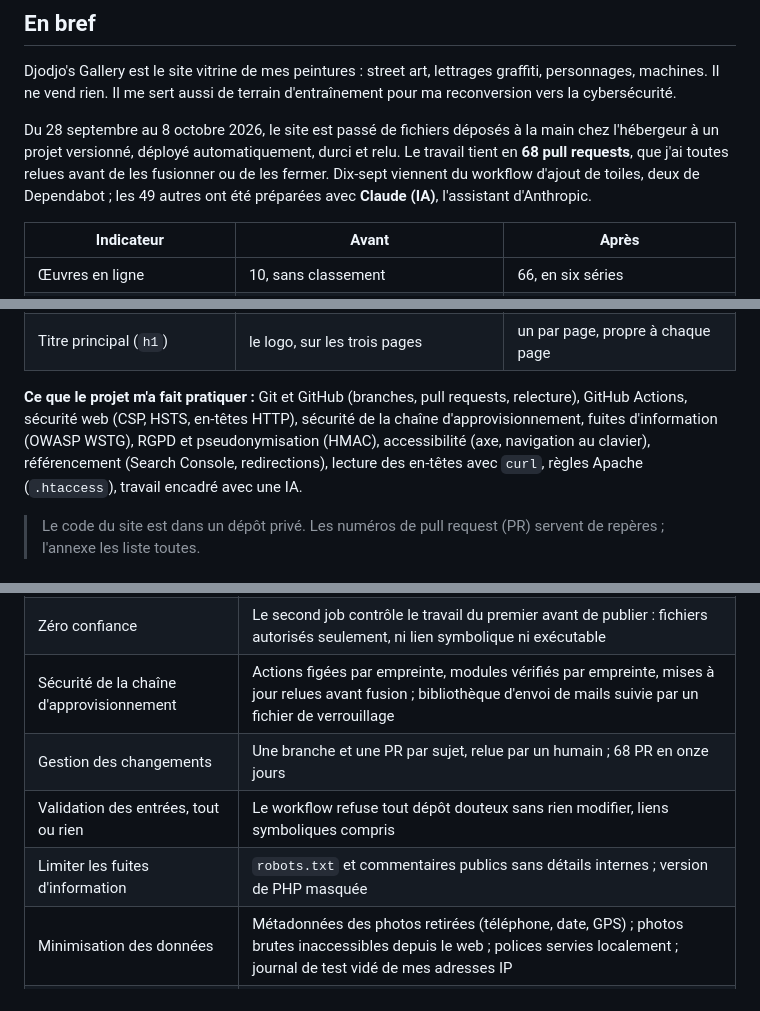
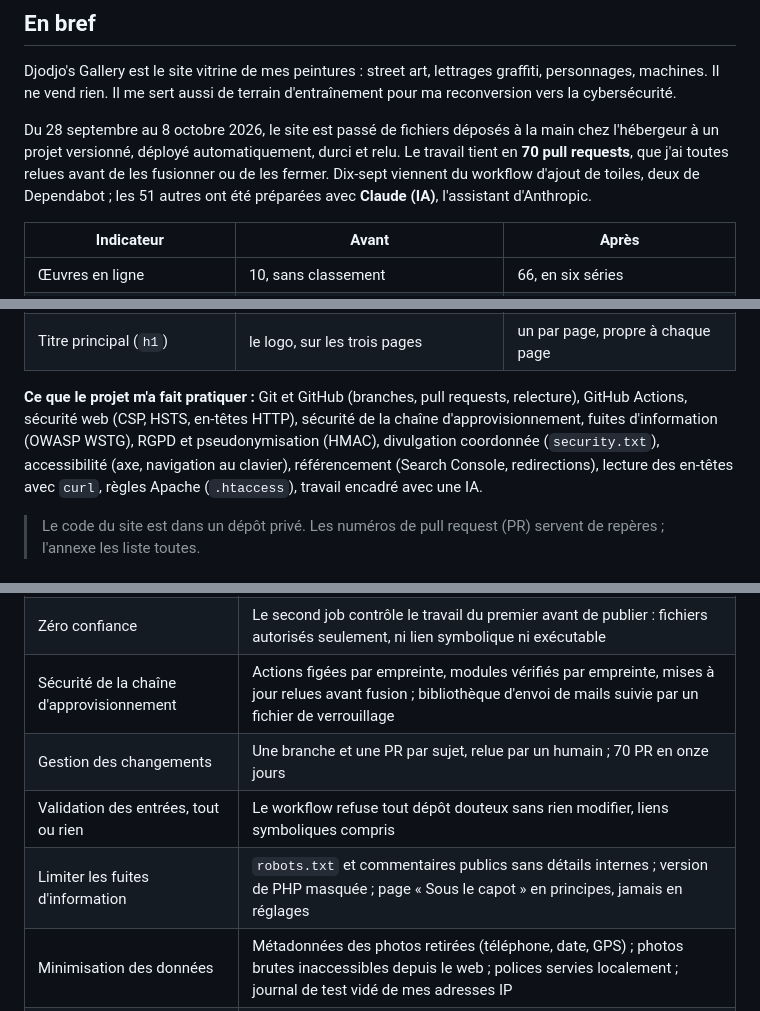
Before and after one commit to leudjoh/projets-publics, a Markdown page: djodjos-gallery-retex/README.md, 3 parts joined by grey strips. Drawn GitHub-style.

```diff
--- a/djodjos-gallery-retex/README.md
+++ b/djodjos-gallery-retex/README.md
@@ -12,7 +12,7 @@ Site : [djos-galley.online](https://djos-galley.online) · Version PDF : [Djod
 
 Djodjo's Gallery est le site vitrine de mes peintures : street art, lettrages graffiti, personnages, machines. Il ne vend rien. Il me sert aussi de terrain d'entraînement pour ma reconversion vers la cybersécurité.
 
-Du 28 septembre au 8 octobre 2026, le site est passé de fichiers déposés à la main chez l'hébergeur à un projet versionné, déployé automatiquement, durci et relu. Le travail tient en **68 pull requests**, que j'ai toutes relues avant de les fusionner ou de les fermer. Dix-sept viennent du workflow d'ajout de toiles, deux de Dependabot ; les 49 autres ont été préparées avec **Claude (IA)**, l'assistant d'Anthropic.
+Du 28 septembre au 8 octobre 2026, le site est passé de fichiers déposés à la main chez l'hébergeur à un projet versionné, déployé automatiquement, durci et relu. Le travail tient en **70 pull requests**, que j'ai toutes relues avant de les fusionner ou de les fermer. Dix-sept viennent du workflow d'ajout de toiles, deux de Dependabot ; les 51 autres ont été préparées avec **Claude (IA)**, l'assistant d'Anthropic.
 
 | Indicateur | Avant | Après |
 |---|---|---|
@@ -27,7 +27,7 @@ Du 28 septembre au 8 octobre 2026, le site est passé de fichiers déposés à
 | Erreurs dans la galerie (3 octobre) | 3 doublons, 1 image cassée | 0 |
 | Titre principal (`h1`) | le logo, sur les trois pages | un par page, propre à chaque page |
 
-**Ce que le projet m'a fait pratiquer :** Git et GitHub (branches, pull requests, relecture), GitHub Actions, sécurité web (CSP, HSTS, en-têtes HTTP), sécurité de la chaîne d'approvisionnement, fuites d'information (OWASP WSTG), RGPD et pseudonymisation (HMAC), accessibilité (axe, navigation au clavier), référencement (Search Console, redirections), lecture des en-têtes avec `curl`, règles Apache (`.htaccess`), travail encadré avec une IA.
+**Ce que le projet m'a fait pratiquer :** Git et GitHub (branches, pull requests, relecture), GitHub Actions, sécurité web (CSP, HSTS, en-têtes HTTP), sécurité de la chaîne d'approvisionnement, fuites d'information (OWASP WSTG), RGPD et pseudonymisation (HMAC), divulgation coordonnée (`security.txt`), accessibilité (axe, navigation au clavier), référencement (Search Console, redirections), lecture des en-têtes avec `curl`, règles Apache (`.htaccess`), travail encadré avec une IA.
 
 > Le code du site est dans un dépôt privé. Les numéros de pull request (PR) servent de repères ; l'annexe les liste toutes.
 
@@ -193,9 +197,9 @@ Après la fusion, j'ai vérifié en ligne qu'un envoi venu d'un autre domaine é
 | Moindre privilège | Hébergeur relié à un seul dépôt ; workflow en deux jobs : la machine qui ouvre les photos n'a jamais le jeton d'écriture, permissions vides par défaut |
 | Zéro confiance | Le second job contrôle le travail du premier avant de publier : fichiers autorisés seulement, ni lien symbolique ni exécutable |
 | Sécurité de la chaîne d'approvisionnement | Actions figées par empreinte, modules vérifiés par empreinte, mises à jour relues avant fusion ; bibliothèque d'envoi de mails suivie par un fichier de verrouillage |
-| Gestion des changements | Une branche et une PR par sujet, relue par un humain ; 68 PR en onze jours |
+| Gestion des changements | Une branche et une PR par sujet, relue par un humain ; 70 PR en onze jours |
 | Validation des entrées, tout ou rien | Le workflow refuse tout dépôt douteux sans rien modifier, liens symboliques compris |
-| Limiter les fuites d'information | `robots.txt` et commentaires publics sans détails internes ; version de PHP masquée |
+| Limiter les fuites d'information | `robots.txt` et commentaires publics sans détails internes ; version de PHP masquée ; page « Sous le capot » en principes, jamais en réglages |
 | Minimisation des données | Métadonnées des photos retirées (téléphone, date, GPS) ; photos brutes inaccessibles depuis le web ; polices servies localement ; journal de test vidé de mes adresses IP |
 | Pseudonymisation | Adresses des visiteurs jamais gardées en clair : empreintes à clé secrète, effacées rapidement |
 | Mesurer avant de conclure | La faille supposée du formulaire, infirmée par une mesure (journal temporaire, `ifconfig.me`) avant toute correction |
```
Also changed, not shown: other parts of djodjos-gallery-retex/README.md (+15 -6 lines), djodjos-gallery-retex/images/chronologie.png, 1 other file.
